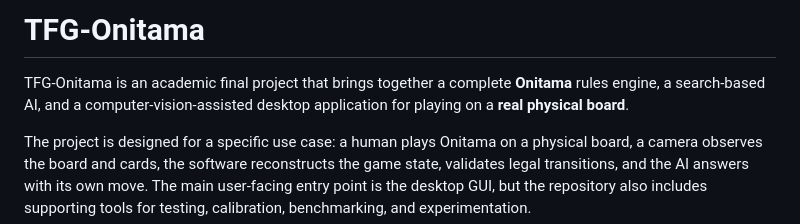
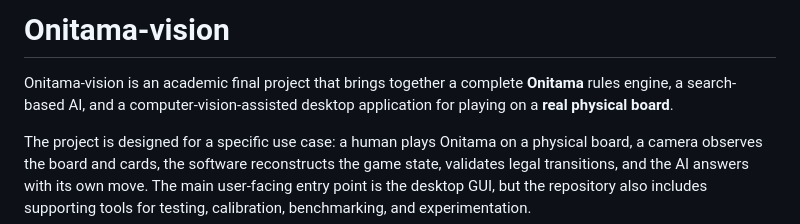
Before and after one commit to marianoaguilar/onitama-vision, a Markdown page: README.md, the part around the change. Rendered like a GitHub page.

Commit message:
Rename project from TFG-Onitama to Onitama-vision

```diff
--- a/README.md
+++ b/README.md
@@ -1,6 +1,6 @@
-# TFG-Onitama
+# Onitama-vision
 
-TFG-Onitama is an academic final project that brings together a complete **Onitama** rules engine, a search-based AI, and a computer-vision-assisted desktop application for playing on a **real physical board**.
+Onitama-vision is an academic final project that brings together a complete **Onitama** rules engine, a search-based AI, and a computer-vision-assisted desktop application for playing on a **real physical board**.
 
 The project is designed for a specific use case: a human plays Onitama on a physical board, a camera observes the board and cards, the software reconstructs the game state, validates legal transitions, and the AI answers with its own move. The main user-facing entry point is the desktop GUI, but the repository also includes supporting tools for testing, calibration, benchmarking, and experimentation.
 
```
